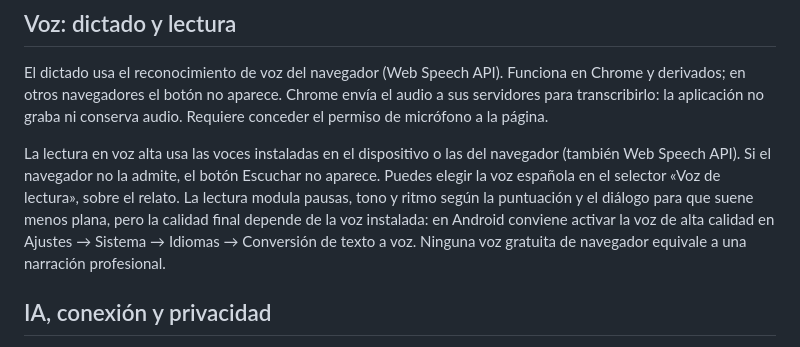
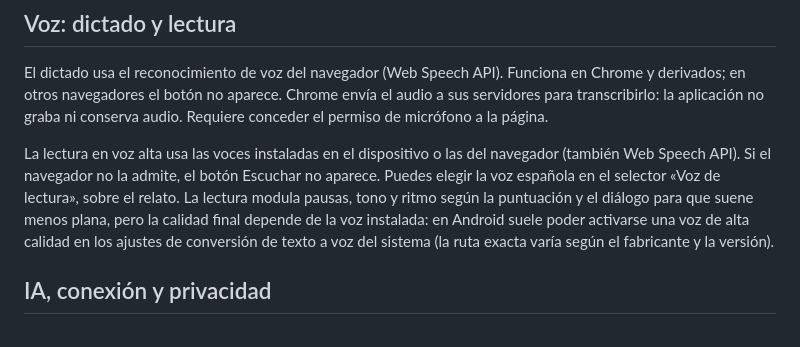
Before and after one commit to Xesco-Tejedor/Hilvan, a Markdown page: README.md, the part around the change. Drawn GitHub-style.

Commit message:
Guia: la ruta de ajustes de voz varia segun fabricante y version

```diff
--- a/README.md
+++ b/README.md
@@ -39,7 +39,7 @@ Aplicación de escritura narrativa asistida por IA. Parte de una frase o una ima
 
 El dictado usa el reconocimiento de voz del navegador (Web Speech API). Funciona en Chrome y derivados; en otros navegadores el botón no aparece. Chrome envía el audio a sus servidores para transcribirlo: la aplicación no graba ni conserva audio. Requiere conceder el permiso de micrófono a la página.
 
-La lectura en voz alta usa las voces instaladas en el dispositivo o las del navegador (también Web Speech API). Si el navegador no la admite, el botón Escuchar no aparece. Puedes elegir la voz española en el selector «Voz de lectura», sobre el relato. La lectura modula pausas, tono y ritmo según la puntuación y el diálogo para que suene menos plana, pero la calidad final depende de la voz instalada: en Android conviene activar la voz de alta calidad en Ajustes → Sistema → Idiomas → Conversión de texto a voz. Ninguna voz gratuita de navegador equivale a una narración profesional.
+La lectura en voz alta usa las voces instaladas en el dispositivo o las del navegador (también Web Speech API). Si el navegador no la admite, el botón Escuchar no aparece. Puedes elegir la voz española en el selector «Voz de lectura», sobre el relato. La lectura modula pausas, tono y ritmo según la puntuación y el diálogo para que suene menos plana, pero la calidad final depende de la voz instalada: en Android suele poder activarse una voz de alta calidad en los ajustes de conversión de texto a voz del sistema (la ruta exacta varía según el fabricante y la versión).
 
 ## IA, conexión y privacidad
 
```
